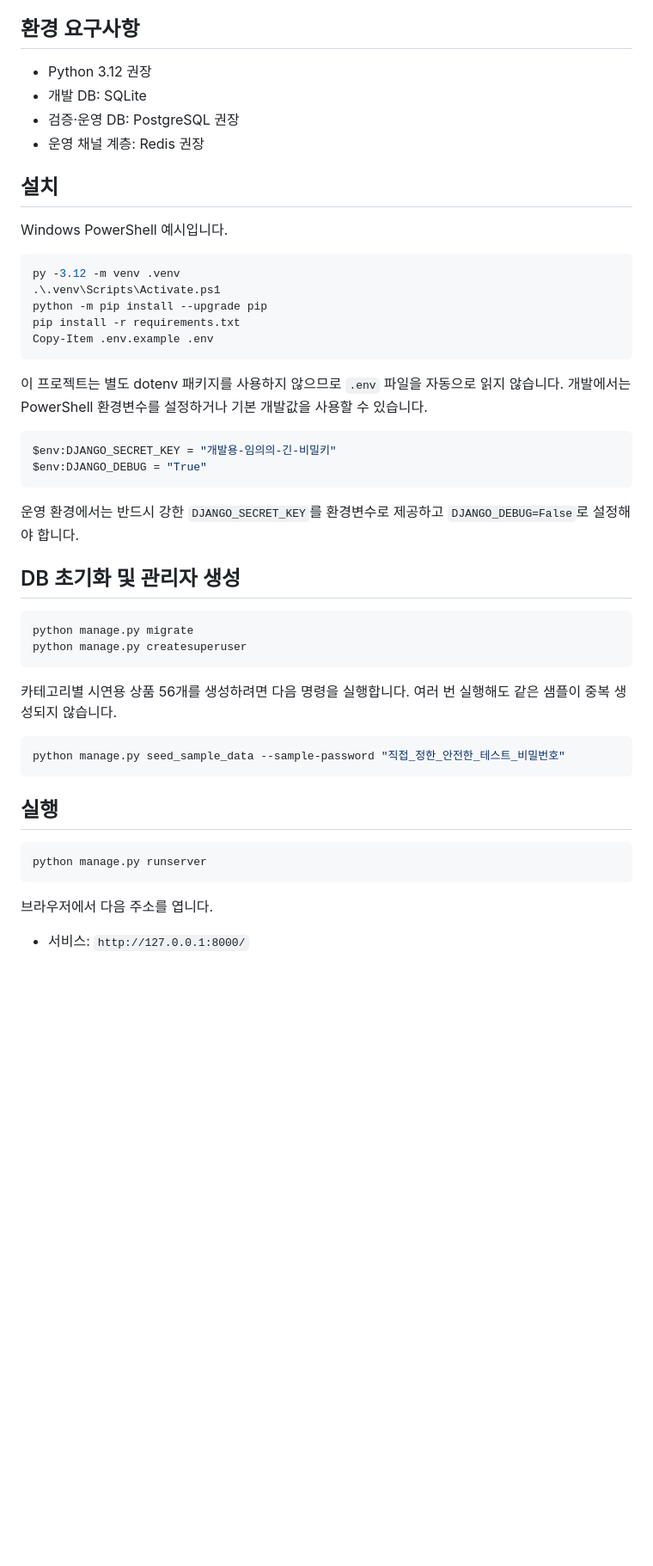
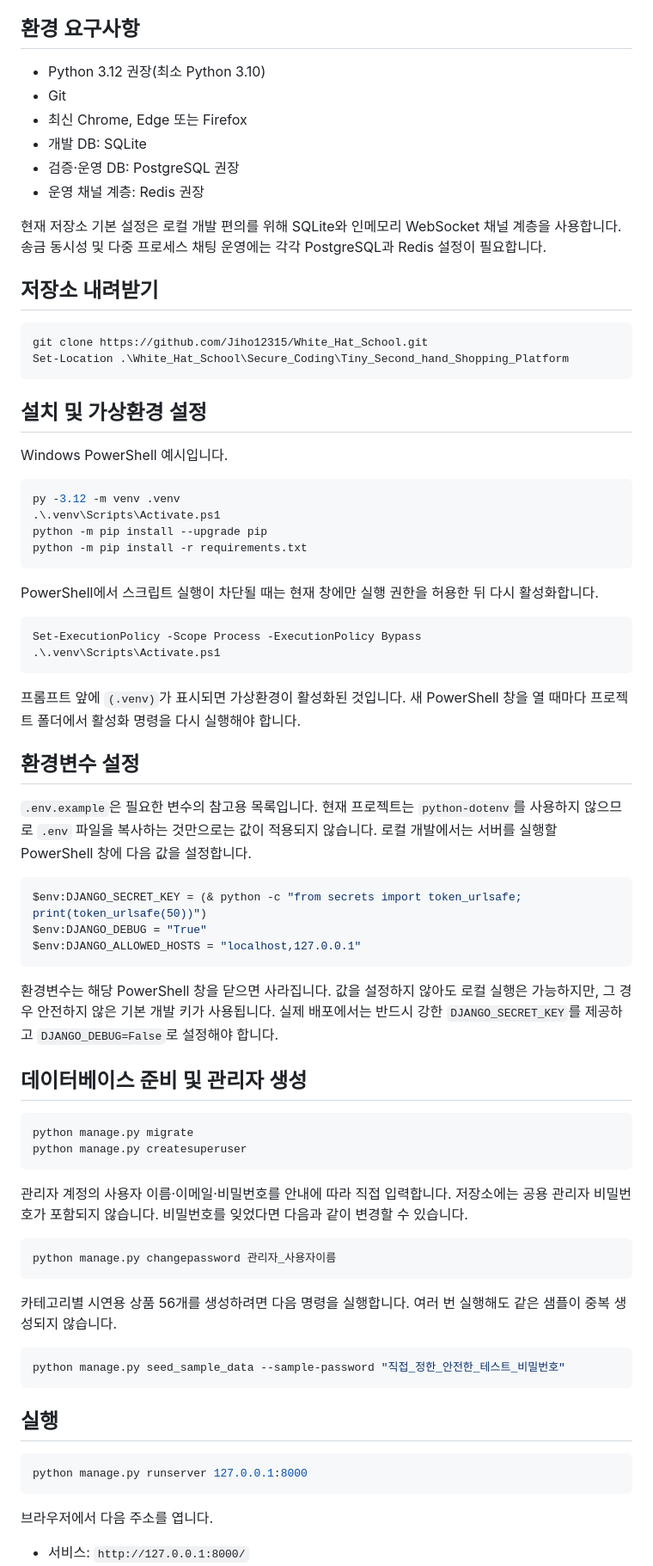
Before and after one commit to Jiho12315/White_Hat_School, a Markdown page: Secure_Coding/Tiny_Second_hand_Shopping_Platform/README.md, the part around one of its changes. Shown at 86% size. Drawn GitHub-style; blank space fills up the shorter version.

````diff
--- a/Secure_Coding/Tiny_Second_hand_Shopping_Platform/README.md
+++ b/Secure_Coding/Tiny_Second_hand_Shopping_Platform/README.md
@@ -12,12 +12,24 @@
 
 ## 환경 요구사항
 
-- Python 3.12 권장
+- Python 3.12 권장(최소 Python 3.10)
+- Git
+- 최신 Chrome, Edge 또는 Firefox
 - 개발 DB: SQLite
 - 검증·운영 DB: PostgreSQL 권장
 - 운영 채널 계층: Redis 권장
 
-## 설치
+현재 저장소 기본 설정은 로컬 개발 편의를 위해 SQLite와 인메모리 WebSocket 채널 계층을 사용합니다. 송금 동시성 및 다중 프로세스 채팅 운영에는 각각 PostgreSQL과 Redis 설정이 필요합니다.
+
+## 저장소 내려받기
+
+```powershell
+git clone https://github.com/Jiho12315/White_Hat_School.git
+Set-Location .\White_Hat_School\Secure_Coding\Tiny_Second_hand_Shopping_Platform
+```
+
+
+## 설치 및 가상환경 설정
 
 Windows PowerShell 예시입니다.
 
@@ -25,24 +37,41 @@ Windows PowerShell 예시입니다.
 py -3.12 -m venv .venv
 .\.venv\Scripts\Activate.ps1
 python -m pip install --upgrade pip
-pip install -r requirements.txt
-Copy-Item .env.example .env
+python -m pip install -r requirements.txt
 ```
 
-이 프로젝트는 별도 dotenv 패키지를 사용하지 않으므로 `.env` 파일을 자동으로 읽지 않습니다. 개발에서는 PowerShell 환경변수를 설정하거나 기본 개발값을 사용할 수 있습니다.
+PowerShell에서 스크립트 실행이 차단될 때는 현재 창에만 실행 권한을 허용한 뒤 다시 활성화합니다.
 
 ```powershell
-$env:DJANGO_SECRET_KEY = "개발용-임의의-긴-비밀키"
-$env:DJANGO_DEBUG = "True"
+Set-ExecutionPolicy -Scope Process -ExecutionPolicy Bypass
+.\.venv\Scripts\Activate.ps1
 ```
 
-운영 환경에서는 반드시 강한 `DJANGO_SECRET_KEY`를 환경변수로 제공하고 `DJANGO_DEBUG=False`로 설정해야 합니다.
+프롬프트 앞에 `(.venv)`가 표시되면 가상환경이 활성화된 것입니다. 새 PowerShell 창을 열 때마다 프로젝트 폴더에서 활성화 명령을 다시 실행해야 합니다.
 
-## DB 초기화 및 관리자 생성
+## 환경변수 설정
+
+`.env.example`은 필요한 변수의 참고용 목록입니다. 현재 프로젝트는 `python-dotenv`를 사용하지 않으므로 `.env` 파일을 복사하는 것만으로는 값이 적용되지 않습니다. 로컬 개발에서는 서버를 실행할 PowerShell 창에 다음 값을 설정합니다.
+
+```powershell
+$env:DJANGO_SECRET_KEY = (& python -c "from secrets import token_urlsafe; print(token_urlsafe(50))")
+$env:DJANGO_DEBUG = "True"
+$env:DJANGO_ALLOWED_HOSTS = "localhost,127.0.0.1"
+```
+
+환경변수는 해당 PowerShell 창을 닫으면 사라집니다. 값을 설정하지 않아도 로컬 실행은 가능하지만, 그 경우 안전하지 않은 기본 개발 키가 사용됩니다. 실제 배포에서는 반드시 강한 `DJANGO_SECRET_KEY`를 제공하고 `DJANGO_DEBUG=False`로 설정해야 합니다.
+
+## 데이터베이스 준비 및 관리자 생성
 
 ```powershell
 python manage.py migrate
 python manage.py createsuperuser
+```
+
+관리자 계정의 사용자 이름·이메일·비밀번호를 안내에 따라 직접 입력합니다. 저장소에는 공용 관리자 비밀번호가 포함되지 않습니다. 비밀번호를 잊었다면 다음과 같이 변경할 수 있습니다.
+
+```powershell
+python manage.py changepassword 관리자_사용자이름
 ```
 
 카테고리별 시연용 상품 56개를 생성하려면 다음 명령을 실행합니다. 여러 번 실행해도 같은 샘플이 중복 생성되지 않습니다.
@@ -54,7 +83,7 @@ python manage.py seed_sample_data --sample-password "직접_정한_안전한_테
 ## 실행
 
 ```powershell
-python manage.py runserver
+python manage.py runserver 127.0.0.1:8000
 ```
 
 브라우저에서 다음 주소를 엽니다.
````
Also changed, not shown: other parts of Secure_Coding/Tiny_Second_hand_Shopping_Platform/README.md (+33 -3 lines).
